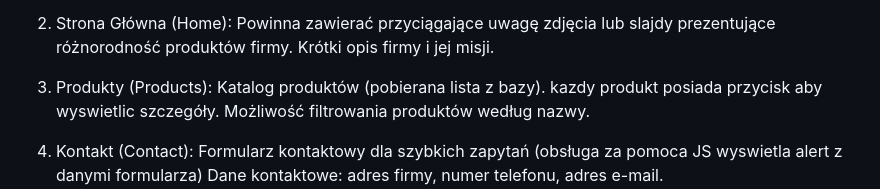
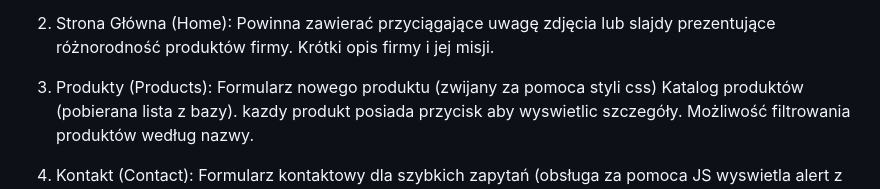
Before and after one commit to szu-szy/js, a Markdown page: README.md, the part around the change. Drawn GitHub-style.

Commit message:
update project desc

```diff
--- a/README.md
+++ b/README.md
@@ -147,6 +147,7 @@ Powinna zawierać przyciągające uwagę zdjęcia lub slajdy prezentujące róż
 Krótki opis firmy i jej misji.
 
 3. Produkty (Products):
+Formularz nowego produktu (zwijany za pomoca styli css)
 Katalog produktów (pobierana lista z bazy).
 kazdy produkt posiada przycisk aby wyswietlic szczegóły.
 Możliwość filtrowania produktów według nazwy.
```
